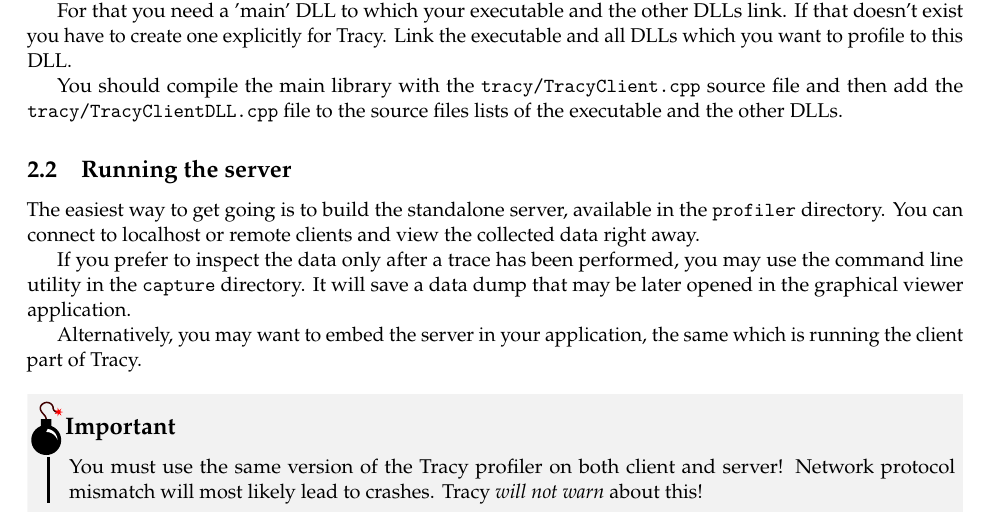
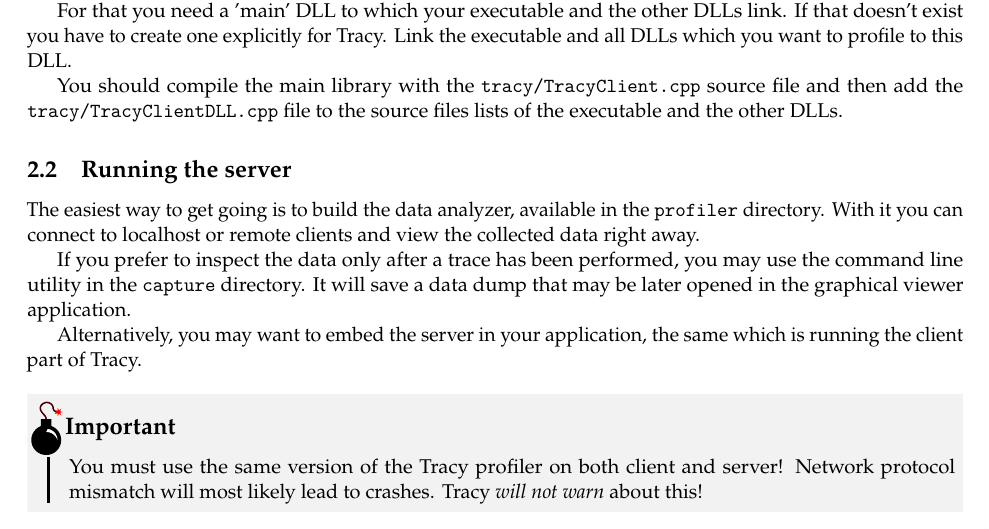
Before and after one commit to wolfpld/tracy, a LaTeX document (manual/tracy.tex): part of page 5 of 11, cut so that both start at the same text. Compiled offline with pdfLaTeX.

Commit message:
Slight reword.

```diff
--- a/manual/tracy.tex
+++ b/manual/tracy.tex
@@ -155,7 +155,7 @@
 
 \subsection{Running the server}
 
-The easiest way to get going is to build the standalone server, available in the \texttt{profiler} directory. You can connect to localhost or remote clients and view the collected data right away.
+The easiest way to get going is to build the data analyzer, available in the \texttt{profiler} directory. With it you can connect to localhost or remote clients and view the collected data right away.
 
 If you prefer to inspect the data only after a trace has been performed, you may use the command line utility in the \texttt{capture} directory. It will save a data dump that may be later opened in the graphical viewer application.
 
```
